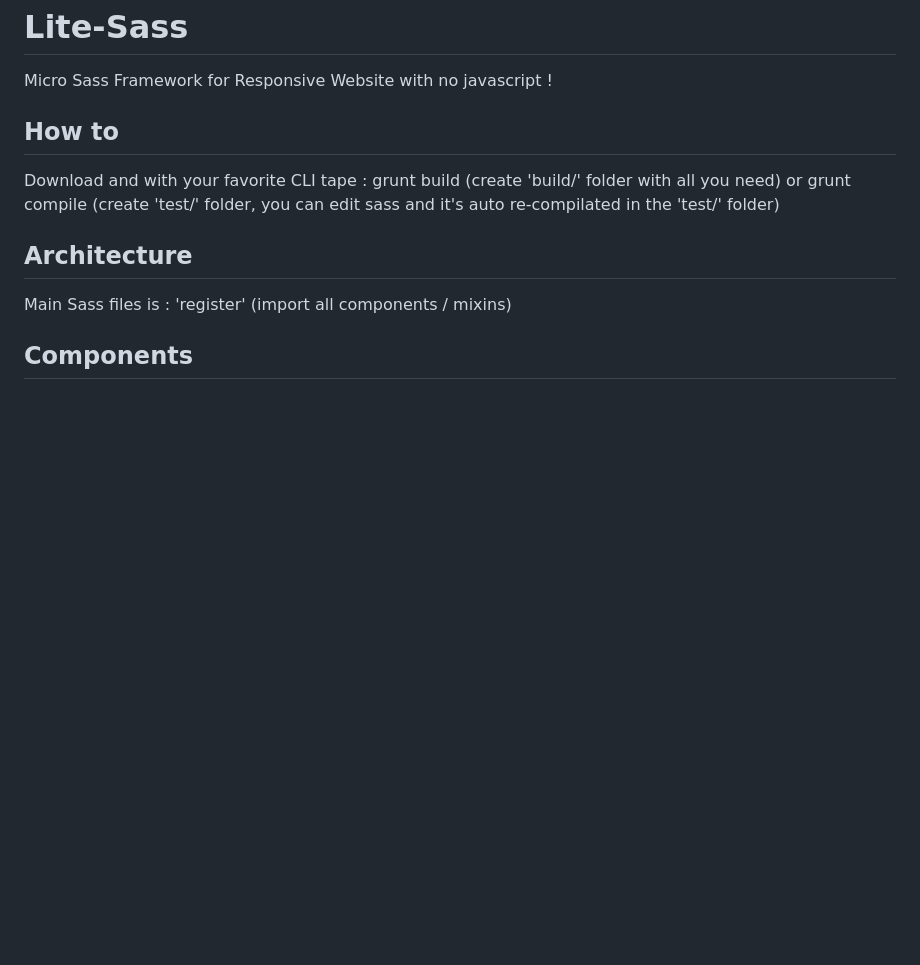
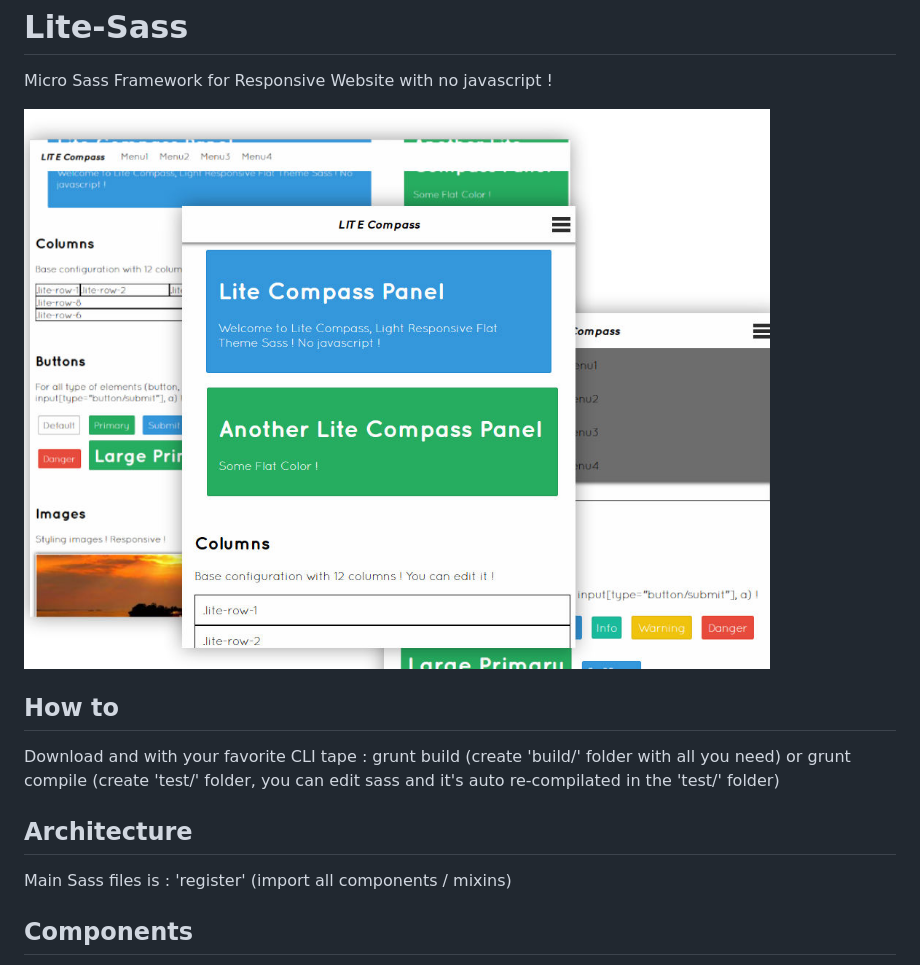
Before and after one commit to aZerato/Lite-Sass, a Markdown page: README.md, the part around the change. Drawn GitHub-style; pictures changed too: sample.jpg (added); blank space fills up the shorter version.

Commit message:
logo

```diff
--- a/README.md
+++ b/README.md
@@ -2,6 +2,8 @@ Lite-Sass
 ===
 
 Micro Sass Framework for Responsive Website with no javascript !
+
+![Lite-Sass](https://github.com/aZerato/Lite-Sass/blob/master/sample.jpg?raw=true)
 
 How to
 ---
```
